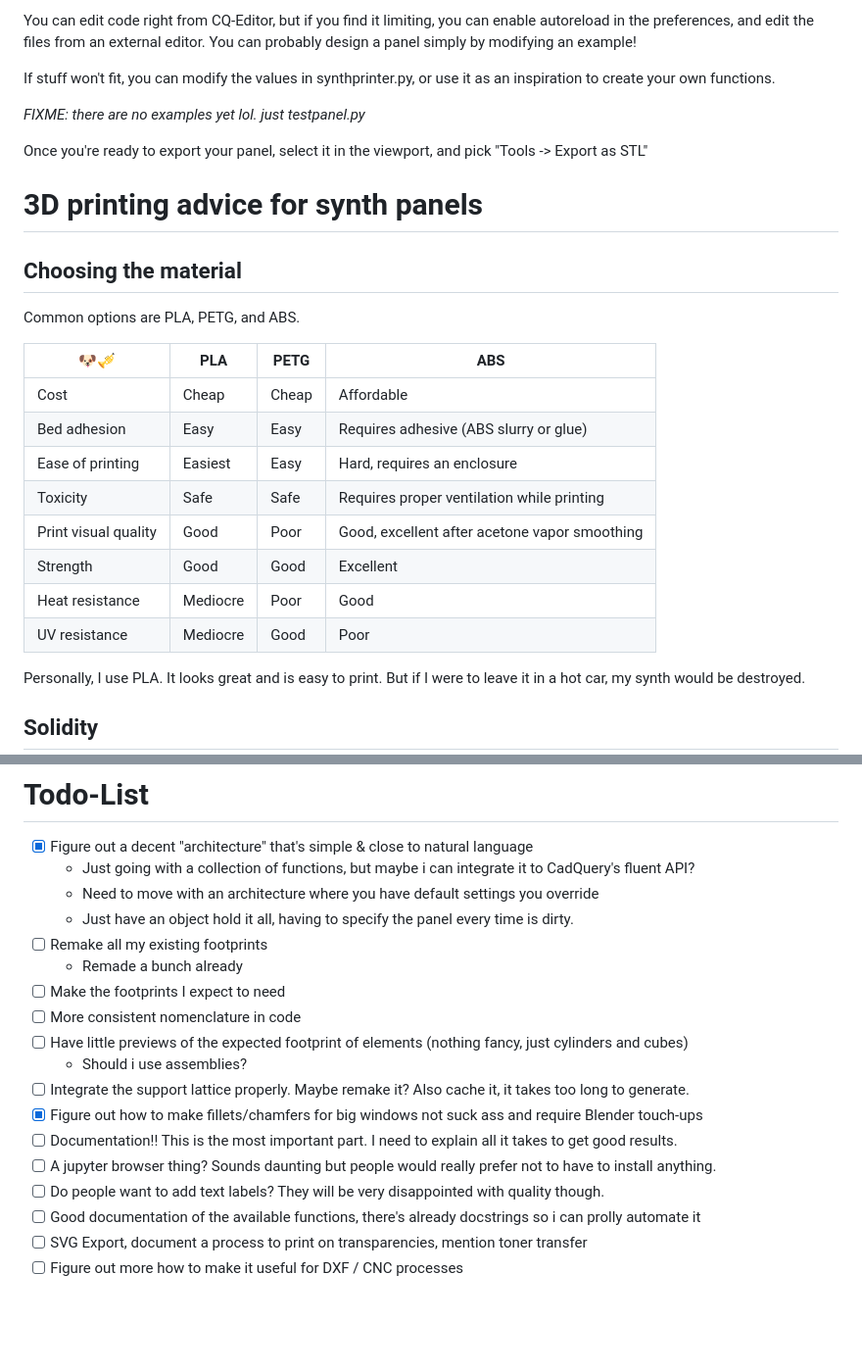
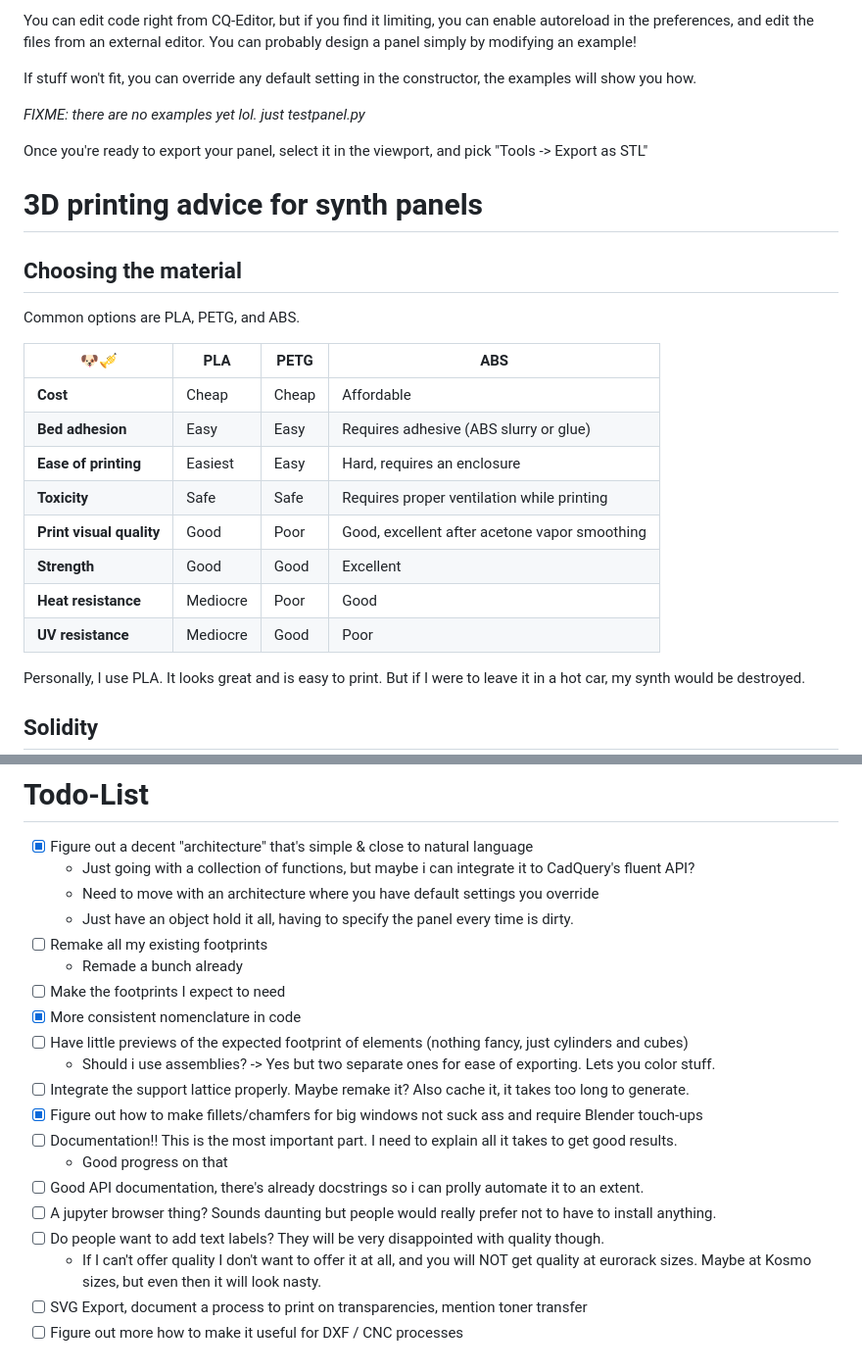
Before and after one commit to AriaSalvatrice/synth-printer, a Markdown page: README.md, 2 parts joined by grey strips. Shown: that part at 98% size. Rendered like a GitHub page; blank space fills up the shorter version.

Commit message:
Revise docs

```diff
--- a/README.md
+++ b/README.md
@@ -22,7 +22,7 @@ After that, [download this repository](https://github.com/AriaSalvatrice/synth-p
 
 You can edit code right from CQ-Editor, but if you find it limiting, you can enable autoreload in the preferences, and edit the files from an external editor. You can probably design a panel simply by modifying an example!
 
-If stuff won't fit, you can modify the values in synthprinter.py, or use it as an inspiration to create your own functions.
+If stuff won't fit, you can override any default setting in the constructor, the examples will show you how.
 
 _FIXME: there are no examples yet lol. just testpanel.py_
 
@@ -37,14 +37,14 @@ Common options are PLA, PETG, and ABS.
 
 | 🐶🎺 | PLA | PETG | ABS |
 |-------|-----|------|-----|
-| Cost | Cheap | Cheap | Affordable |
-| Bed adhesion | Easy | Easy | Requires adhesive (ABS slurry or glue) |
-| Ease of printing | Easiest | Easy | Hard, requires an enclosure |
-| Toxicity | Safe | Safe | Requires proper ventilation while printing |
-| Print visual quality | Good | Poor | Good, excellent after acetone vapor smoothing |
-| Strength | Good | Good | Excellent |
-| Heat resistance | Mediocre | Poor | Good |
-| UV resistance | Mediocre | Good | Poor |
+| **Cost** | Cheap | Cheap | Affordable |
+| **Bed adhesion** | Easy | Easy | Requires adhesive (ABS slurry or glue) |
+| **Ease of printing** | Easiest | Easy | Hard, requires an enclosure |
+| **Toxicity** | Safe | Safe | Requires proper ventilation while printing |
+| **Print visual quality** | Good | Poor | Good, excellent after acetone vapor smoothing |
+| **Strength** | Good | Good | Excellent |
+| **Heat resistance** | Mediocre | Poor | Good |
+| **UV resistance** | Mediocre | Good | Poor |
 
 Personally, I use PLA. It looks great and is easy to print. But if I were to leave it in a hot car, my synth would be destroyed.
 
@@ -99,14 +99,16 @@ You can help by:
 - [ ] Remake all my existing footprints
   - Remade a bunch already
 - [ ] Make the footprints I expect to need
-- [ ] More consistent nomenclature in code
+- [x] More consistent nomenclature in code
 - [ ] Have little previews of the expected footprint of elements (nothing fancy, just cylinders and cubes)
-  - Should i use assemblies?
+  - Should i use assemblies? -> Yes but two separate ones for ease of exporting. Lets you color stuff.
 - [ ] Integrate the support lattice properly. Maybe remake it? Also cache it, it takes too long to generate.
 - [x] Figure out how to make fillets/chamfers for big windows not suck ass and require Blender touch-ups
 - [ ] Documentation!! This is the most important part. I need to explain all it takes to get good results.
+  - Good progress on that
+- [ ] Good API documentation, there's already docstrings so i can prolly automate it to an extent.
 - [ ] A jupyter browser thing? Sounds daunting but people would really prefer not to have to install anything.
 - [ ] Do people want to add text labels? They will be very disappointed with quality though.
-- [ ] Good documentation of the available functions, there's already docstrings so i can prolly automate it
+  - If I can't offer quality I don't want to offer it at all, and you will NOT get quality at eurorack sizes. Maybe at Kosmo sizes, but even then it will look nasty.
 - [ ] SVG Export, document a process to print on transparencies, mention toner transfer
 - [ ] Figure out more how to make it useful for DXF / CNC processes
```
Also changed, not shown: other parts of README.md (+1 -1 lines).
